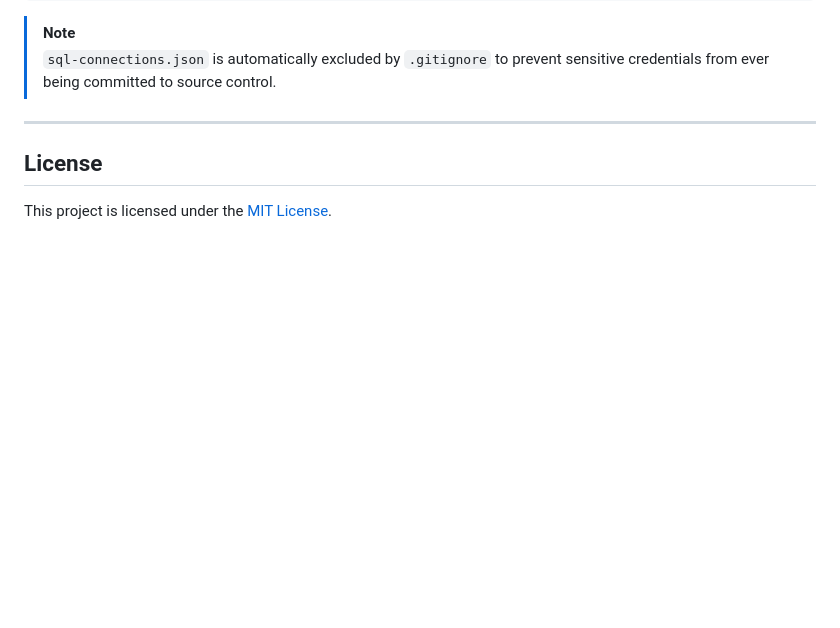
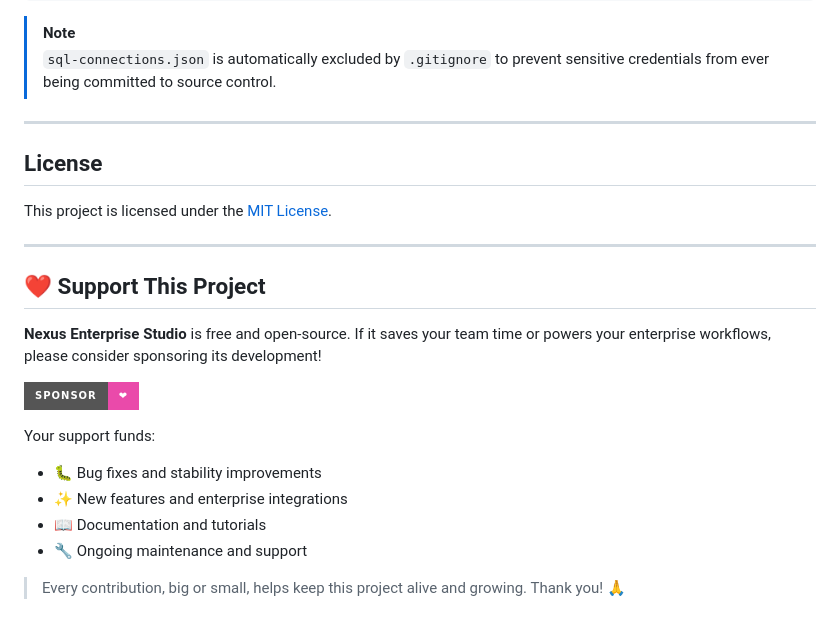
Before and after one commit to Mandar023/Nexus-Enterprise-Studio, a Markdown page: README.md, the part around one of its changes. Drawn GitHub-style; badges without logos; blank space fills up the shorter version.

Commit message:
Add GitHub Sponsors badge and support section to README

```diff
--- a/README.md
+++ b/README.md
@@ -166,3 +167,20 @@ Copy `sql-connections.sample.json` to `sql-connections.json` and customize your
 ## License
 
 This project is licensed under the [MIT License](LICENSE).
+
+
+---
+
+## ❤️ Support This Project
+
+**Nexus Enterprise Studio** is free and open-source. If it saves your team time or powers your enterprise workflows, please consider sponsoring its development!
+
+[![Sponsor on GitHub](https://img.shields.io/badge/Sponsor-%E2%9D%A4-EA4AAA?style=for-the-badge&logo=github)](https://github.com/sponsors/Mandar023)
+
+Your support funds:
+- 🐛 Bug fixes and stability improvements
+- ✨ New features and enterprise integrations
+- 📖 Documentation and tutorials
+- 🔧 Ongoing maintenance and support
+
+> Every contribution, big or small, helps keep this project alive and growing. Thank you! 🙏
```
Also changed, not shown: other parts of README.md (+1 -0 lines).
